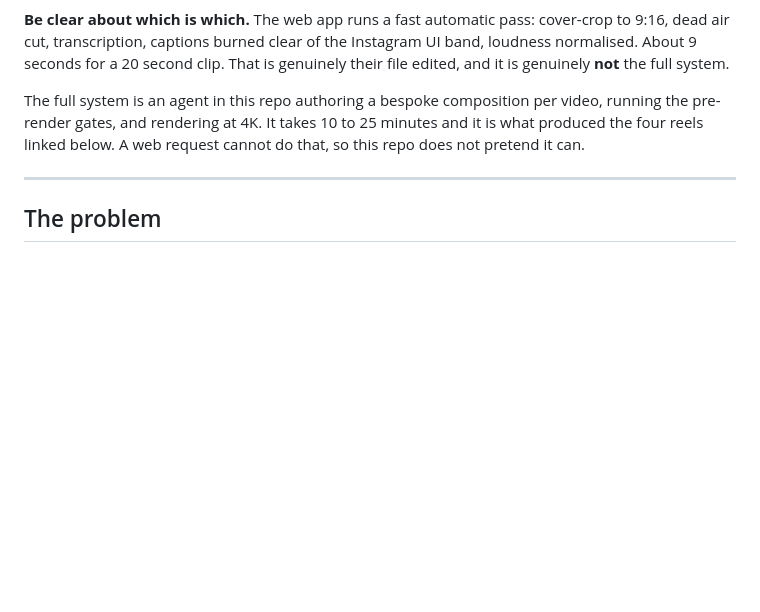
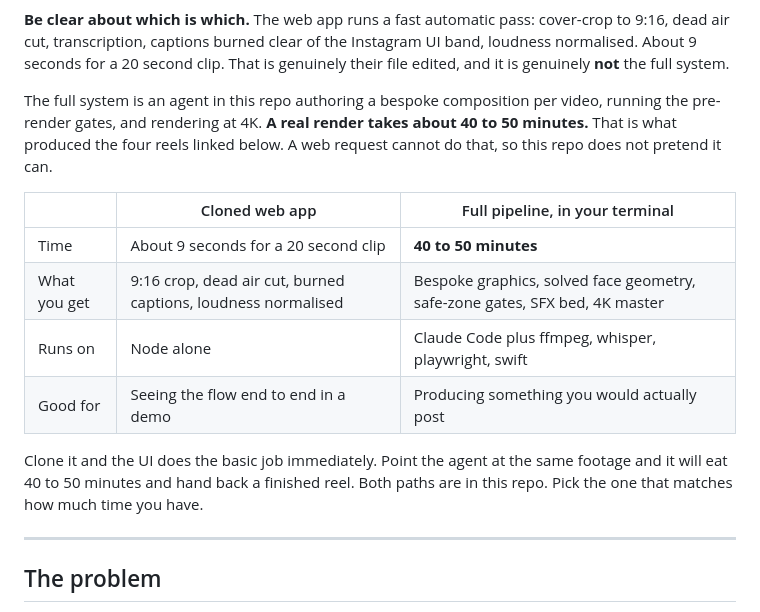
Before and after one commit to Shreyhac/content-automation, a Markdown page: README.md, the part around the change. Drawn GitHub-style; blank space fills up the shorter version.

Commit message:
README: state the real render cost, 40 to 50 minutes
The cloned web app does the basic job in seconds. A real render is 40 to 50
minutes of work and produces something postable. A table makes the difference
explicit so nobody mistakes the fast pass for the system.

```diff
--- a/README.md
+++ b/README.md
@@ -25,8 +25,20 @@ About 9 seconds for a 20 second clip. That is genuinely their file edited, and i
 **not** the full system.
 
 The full system is an agent in this repo authoring a bespoke composition per video, running the
-pre-render gates, and rendering at 4K. It takes 10 to 25 minutes and it is what produced the four
-reels linked below. A web request cannot do that, so this repo does not pretend it can.
+pre-render gates, and rendering at 4K. **A real render takes about 40 to 50 minutes.** That is what
+produced the four reels linked below. A web request cannot do that, so this repo does not pretend
+it can.
+
+| | Cloned web app | Full pipeline, in your terminal |
+|---|---|---|
+| Time | About 9 seconds for a 20 second clip | **40 to 50 minutes** |
+| What you get | 9:16 crop, dead air cut, burned captions, loudness normalised | Bespoke graphics, solved face geometry, safe-zone gates, SFX bed, 4K master |
+| Runs on | Node alone | Claude Code plus ffmpeg, whisper, playwright, swift |
+| Good for | Seeing the flow end to end in a demo | Producing something you would actually post |
+
+Clone it and the UI does the basic job immediately. Point the agent at the same footage and it
+will eat 40 to 50 minutes and hand back a finished reel. Both paths are in this repo. Pick the one
+that matches how much time you have.
 
 ---
 
```
